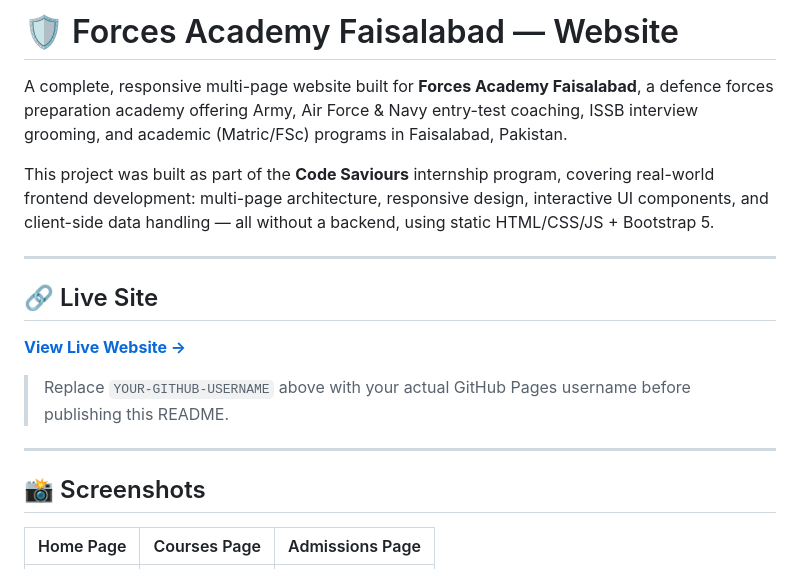
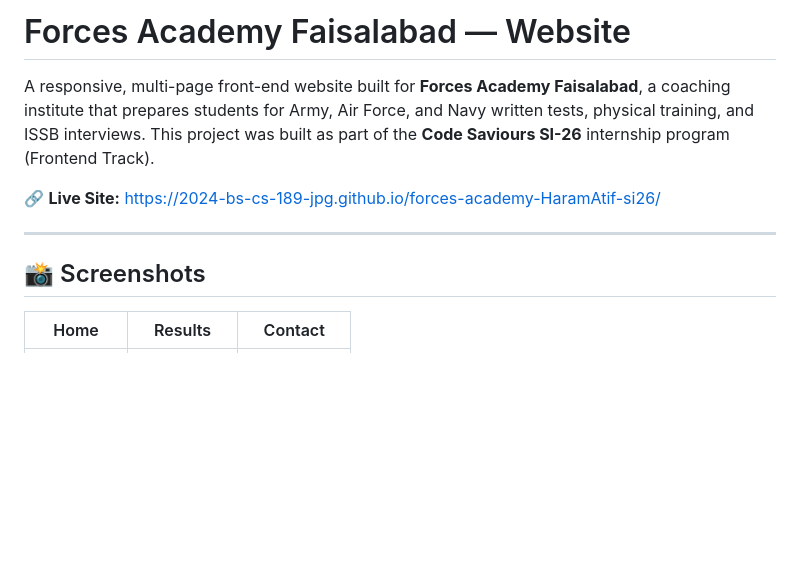
Before and after one commit to 2024-bs-cs-189-jpg/forces-academy-HaramAtif-si26, a Markdown page: README.md, the part around one of its changes. Drawn GitHub-style; blank space fills up the shorter version.

```diff
--- a/README.md
+++ b/README.md
@@ -1,20 +1,12 @@
-# 🛡️ Forces Academy Faisalabad — Website
+# Forces Academy Faisalabad — Website
 
-A complete, responsive multi-page website built for **Forces Academy Faisalabad**, a defence forces preparation academy offering Army, Air Force & Navy entry-test coaching, ISSB interview grooming, and academic (Matric/FSc) programs in Faisalabad, Pakistan.
+A responsive, multi-page front-end website built for **Forces Academy Faisalabad**, a coaching institute that prepares students for Army, Air Force, and Navy written tests, physical training, and ISSB interviews. This project was built as part of the **Code Saviours SI-26** internship program (Frontend Track).
 
-This project was built as part of the **Code Saviours** internship program, covering real-world frontend development: multi-page architecture, responsive design, interactive UI components, and client-side data handling — all without a backend, using static HTML/CSS/JS + Bootstrap 5.
-
----
-
-## 🔗 Live Site
-
-**[View Live Website →](https://YOUR-GITHUB-USERNAME.github.io/forces-academy-HaramAtif-si26/)**
-
-> Replace `YOUR-GITHUB-USERNAME` above with your actual GitHub Pages username before publishing this README.
+🔗 **Live Site:** [https://2024-bs-cs-189-jpg.github.io/forces-academy-HaramAtif-si26/](https://2024-bs-cs-189-jpg.github.io/forces-academy-HaramAtif-si26/)
 
 ---
 
 ## 📸 Screenshots
 
-| Home Page | Courses Page | Admissions Page |
+| Home | Results | Contact |
 |---|---|---|
```
Also changed, not shown: other parts of README.md (+41 -78 lines).
